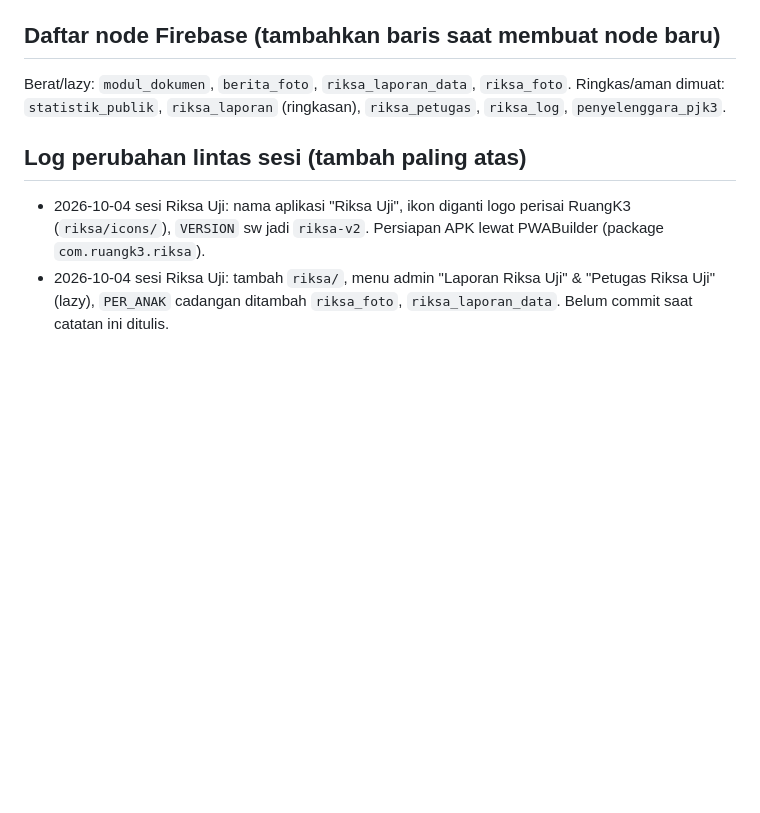
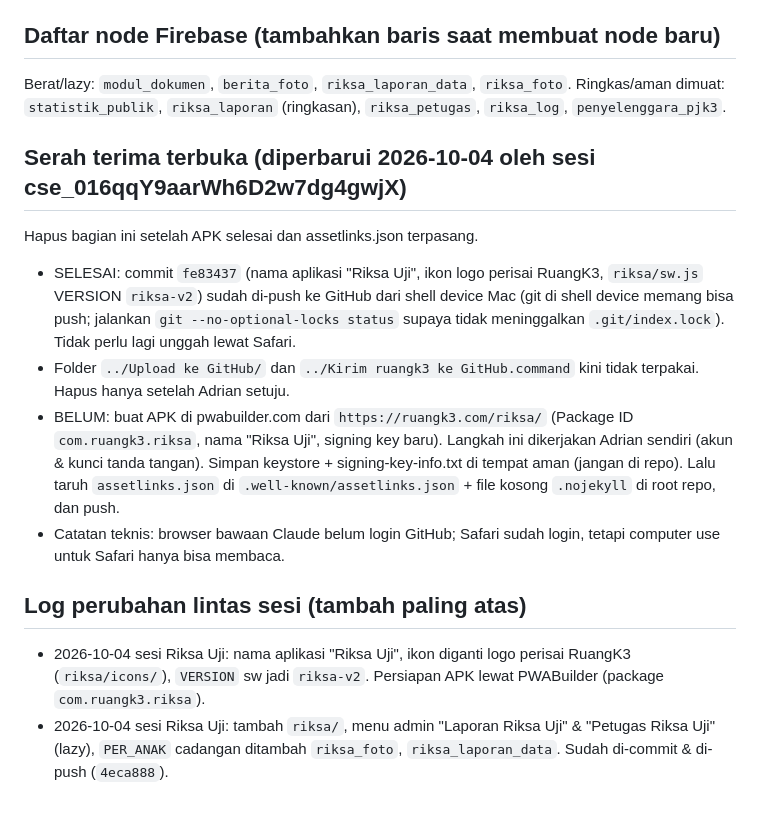
Before and after one commit to K3-bidangkebakaran/ruangk3, a Markdown page: CLAUDE.md, the part around the change. GitHub-like rendering; blank space fills up the shorter version.

Commit message:
docs: perbarui serah terima Riksa Uji di CLAUDE.md (push selesai, sisa langkah APK)
Co-Authored-By: Claude Sonnet 5.5 <noreply@anthropic.com>
Claude-Session: https://claude.ai/code/session_016qqY9aarWh6D2w7dg4gwjx

```diff
--- a/CLAUDE.md
+++ b/CLAUDE.md
@@ -30,6 +30,13 @@ Tujuan: beberapa sesi mengerjakan fitur berbeda, tapi hasilnya harus menyatu dan
 Berat/lazy: `modul_dokumen`, `berita_foto`, `riksa_laporan_data`, `riksa_foto`.
 Ringkas/aman dimuat: `statistik_publik`, `riksa_laporan` (ringkasan), `riksa_petugas`, `riksa_log`, `penyelenggara_pjk3`.
 
+## Serah terima terbuka (diperbarui 2026-10-04 oleh sesi cse_016qqY9aarWh6D2w7dg4gwjX)
+Hapus bagian ini setelah APK selesai dan assetlinks.json terpasang.
+- SELESAI: commit `fe83437` (nama aplikasi "Riksa Uji", ikon logo perisai RuangK3, `riksa/sw.js` VERSION `riksa-v2`) sudah di-push ke GitHub dari shell device Mac (git di shell device memang bisa push; jalankan `git --no-optional-locks status` supaya tidak meninggalkan `.git/index.lock`). Tidak perlu lagi unggah lewat Safari.
+- Folder `../Upload ke GitHub/` dan `../Kirim ruangk3 ke GitHub.command` kini tidak terpakai. Hapus hanya setelah Adrian setuju.
+- BELUM: buat APK di pwabuilder.com dari `https://ruangk3.com/riksa/` (Package ID `com.ruangk3.riksa`, nama "Riksa Uji", signing key baru). Langkah ini dikerjakan Adrian sendiri (akun & kunci tanda tangan). Simpan keystore + signing-key-info.txt di tempat aman (jangan di repo). Lalu taruh `assetlinks.json` di `.well-known/assetlinks.json` + file kosong `.nojekyll` di root repo, dan push.
+- Catatan teknis: browser bawaan Claude belum login GitHub; Safari sudah login, tetapi computer use untuk Safari hanya bisa membaca.
+
 ## Log perubahan lintas sesi (tambah paling atas)
 - 2026-10-04 sesi Riksa Uji: nama aplikasi "Riksa Uji", ikon diganti logo perisai RuangK3 (`riksa/icons/`), `VERSION` sw jadi `riksa-v2`. Persiapan APK lewat PWABuilder (package `com.ruangk3.riksa`).
-- 2026-10-04 sesi Riksa Uji: tambah `riksa/`, menu admin "Laporan Riksa Uji" & "Petugas Riksa Uji" (lazy), `PER_ANAK` cadangan ditambah `riksa_foto`, `riksa_laporan_data`. Belum commit saat catatan ini ditulis.
+- 2026-10-04 sesi Riksa Uji: tambah `riksa/`, menu admin "Laporan Riksa Uji" & "Petugas Riksa Uji" (lazy), `PER_ANAK` cadangan ditambah `riksa_foto`, `riksa_laporan_data`. Sudah di-commit & di-push (`4eca888`).
```
